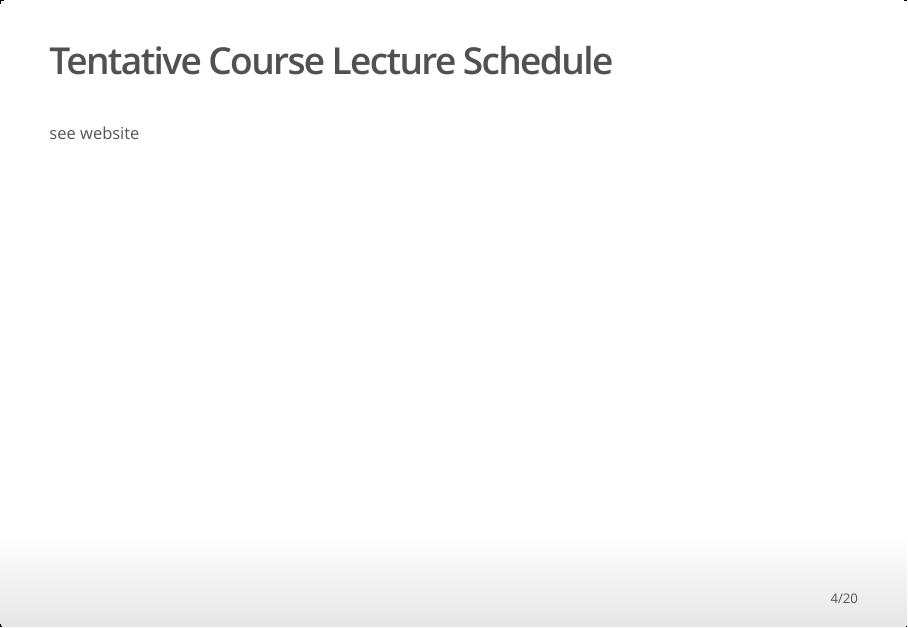
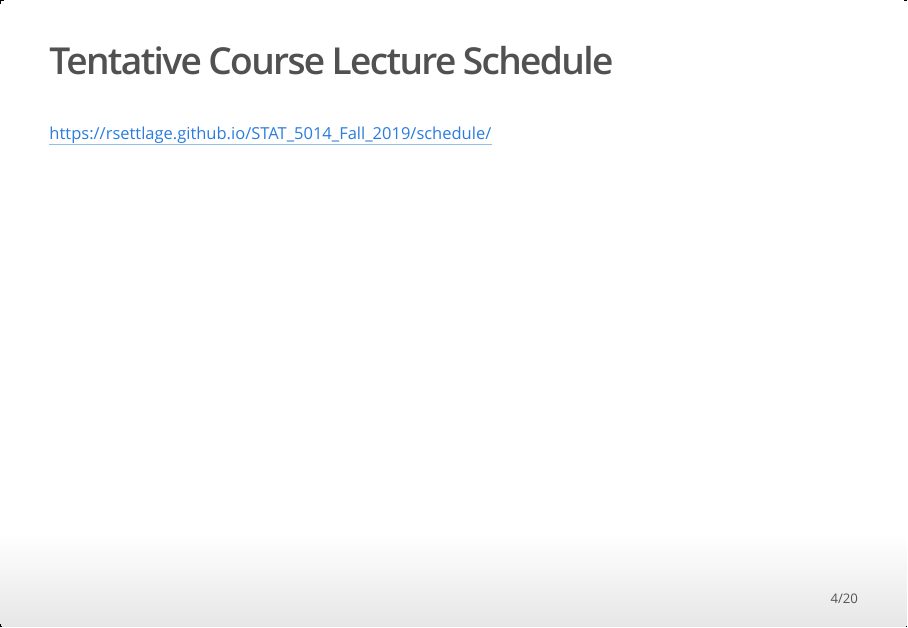
Before and after one commit to xssxss/STAT_5014_Fall_2019, an R Markdown document (rmd/Lecture_1_Introductions_Reproducible_Research_R.Rmd): page 4 of 20. The pictures show the output file rmd/Lecture_1_Introductions_Reproducible_Research_R.html that the author committed with the source, opened offline.

Commit message:
another link fix

```diff
--- a/rmd/Lecture_1_Introductions_Reproducible_Research_R.Rmd
+++ b/rmd/Lecture_1_Introductions_Reproducible_Research_R.Rmd
@@ -44,7 +44,7 @@ header-includes: \setlength\parindent{24pt} \usepackage{MnSymbol} \usepackage{ma
 
 ## Tentative Course Lecture Schedule
 
-see website
+https://rsettlage.github.io/STAT_5014_Fall_2019/schedule/
 
 ## Passing the course
 
```
Also changed, not shown: categories/lecture/index.html, index.html, post/index.html, rmd/Lecture_1_Introductions_Reproducible_Research_R.html, tags/latex/index.html, tags/lecture/index.html, tags/reproducible-research/index.html, tags/rmarkdown/index.html, 8 other files.
